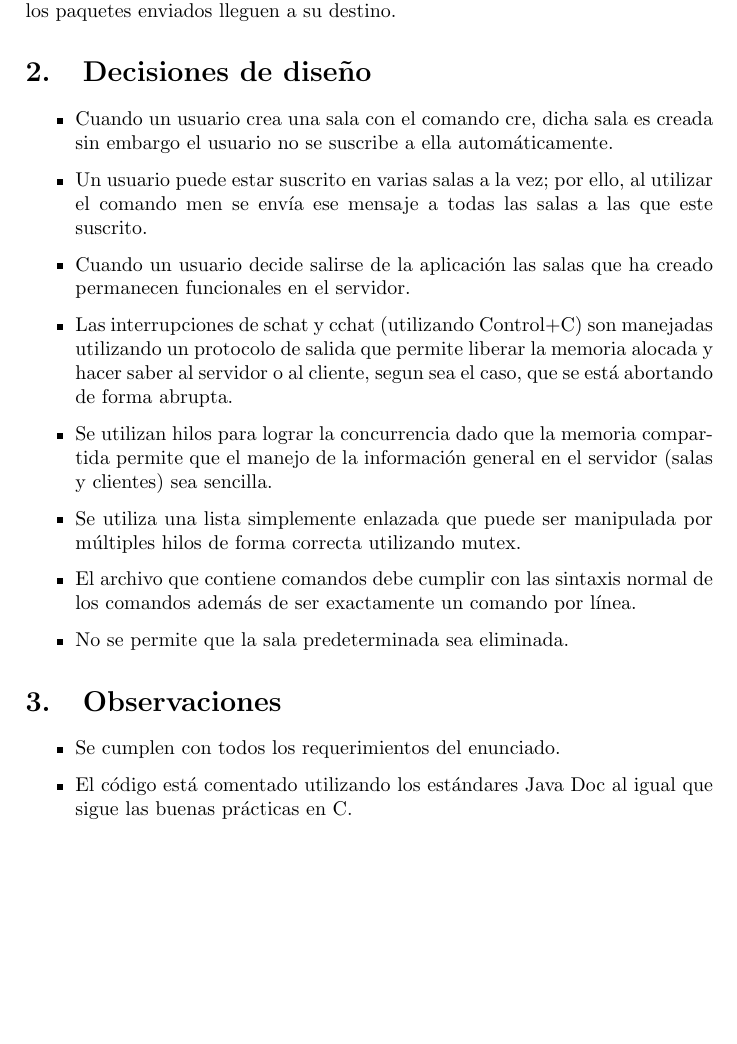
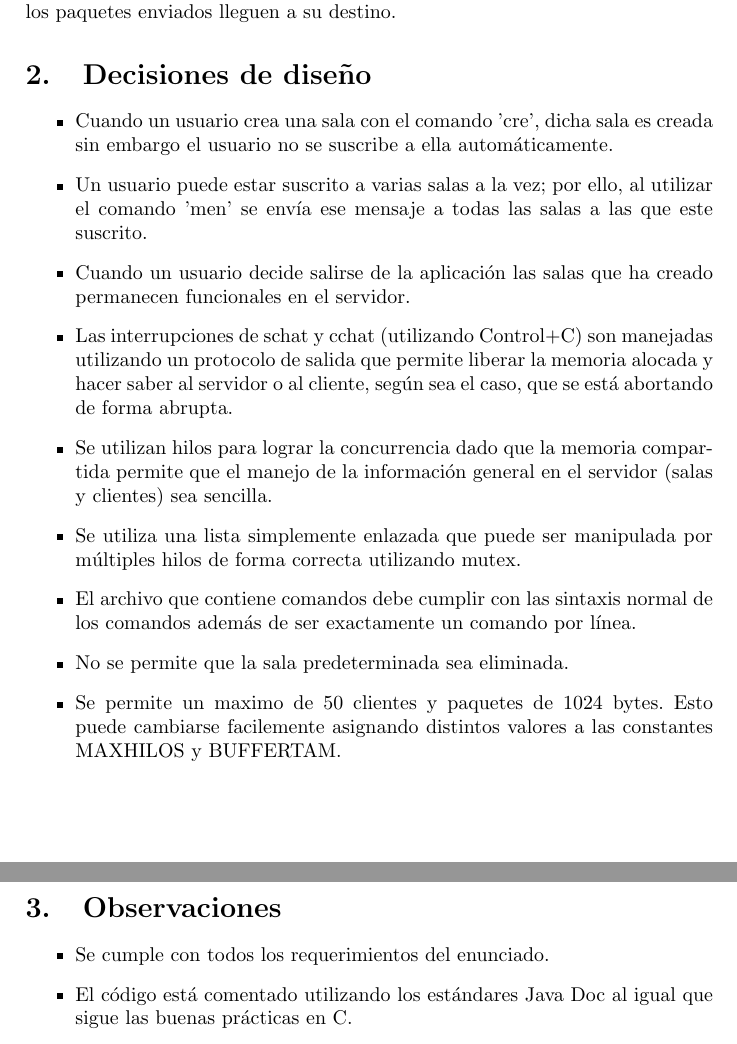
Before and after one commit to yeikervazmol/Chats, a LaTeX document (Informe.tex): part of the page before the commit and two parts of pages 1 and 2 of 2 after it, the two joined at a grey line, cut so that both start at the same text, the shorter picture padded with empty space. Compiled offline with pdfLaTeX.

Commit message:
Se arreglaron algunos detalles del informe.

```diff
--- a/Informe.tex
+++ b/Informe.tex
@@ -23,19 +23,20 @@ Se utiliza el protocolo TCP dado que se debe tener la certeza de que todos los p
 
 \section{Decisiones de diseño}
 \begin{itemize}
-\item Cuando un usuario crea una sala con el comando cre, dicha sala es creada sin embargo el usuario no se suscribe a ella automáticamente.
-\item Un usuario puede estar suscrito en varias salas a la vez; por ello, al utilizar el comando men se envía ese mensaje a todas las salas a las que este suscrito.
+\item Cuando un usuario crea una sala con el comando 'cre', dicha sala es creada sin embargo el usuario no se suscribe a ella automáticamente.
+\item Un usuario puede estar suscrito a varias salas a la vez; por ello, al utilizar el comando 'men' se envía ese mensaje a todas las salas a las que este suscrito.
 \item Cuando un usuario decide salirse de la aplicación las salas que ha creado permanecen funcionales en el servidor.
-\item Las interrupciones de schat y cchat (utilizando Control+C) son manejadas utilizando un protocolo de salida que permite liberar la memoria alocada y hacer saber al servidor o al cliente, segun sea el caso, que se está abortando de forma abrupta.
+\item Las interrupciones de schat y cchat (utilizando Control+C) son manejadas utilizando un protocolo de salida que permite liberar la memoria alocada y hacer saber al servidor o al cliente, según sea el caso, que se está abortando de forma abrupta.
 \item Se utilizan hilos para lograr la concurrencia dado que la memoria compartida permite que el manejo de la información general en el servidor (salas y clientes) sea sencilla.
 \item Se utiliza una lista simplemente enlazada que puede ser manipulada por múltiples hilos de forma correcta utilizando mutex.
 \item El archivo que contiene comandos debe cumplir con las sintaxis normal de los comandos además de ser exactamente un comando por línea.
 \item No se permite que la sala predeterminada sea eliminada.
+\item Se permite un maximo de 50 clientes y paquetes de 1024 bytes. Esto puede cambiarse facilemente asignando distintos valores a las constantes MAXHILOS y BUFFERTAM.
 \end{itemize}
 
 \section{Observaciones}
 \begin{itemize}
-\item Se cumplen con todos los requerimientos del enunciado.
+\item Se cumple con todos los requerimientos del enunciado.
 \item El código está comentado utilizando los estándares Java Doc al igual que sigue las buenas prácticas en C.
 \end{itemize}
 
```
Also changed, not shown: Informe.pdf.
